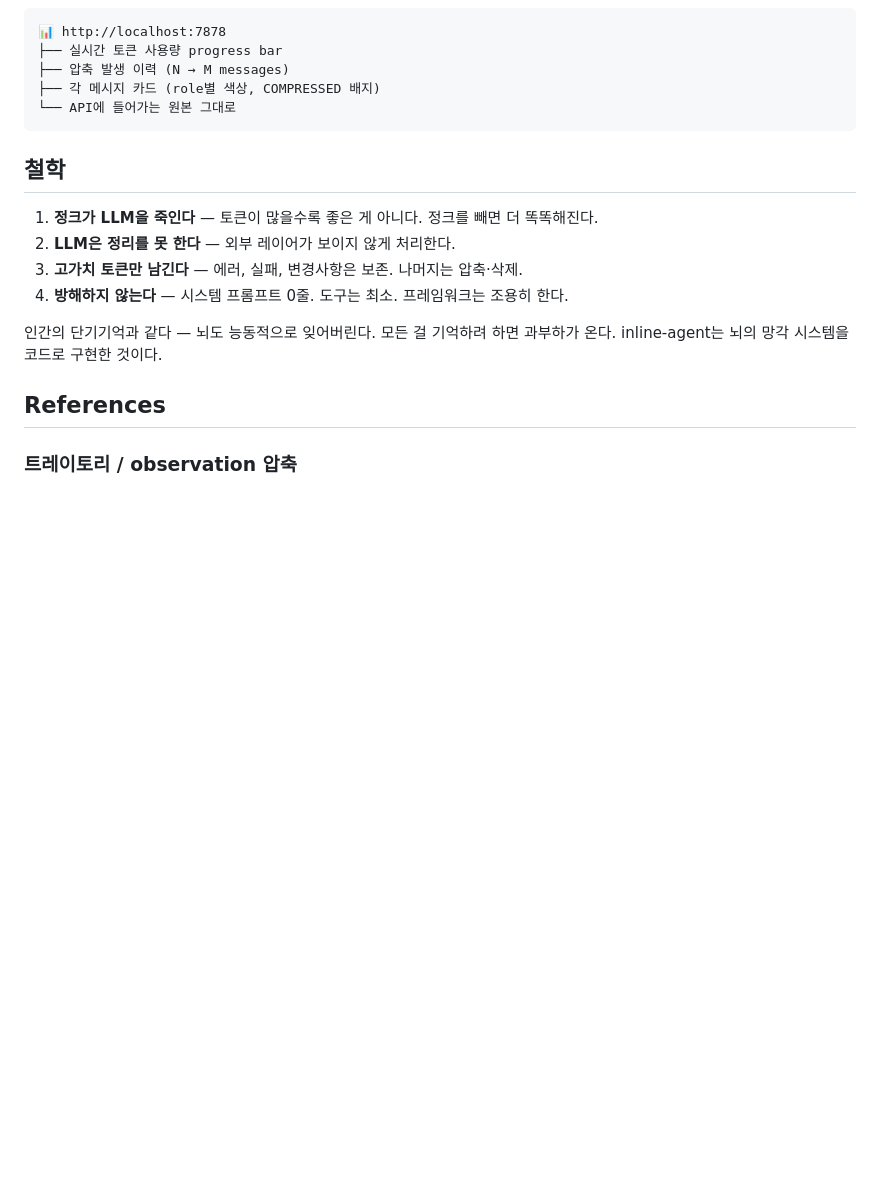
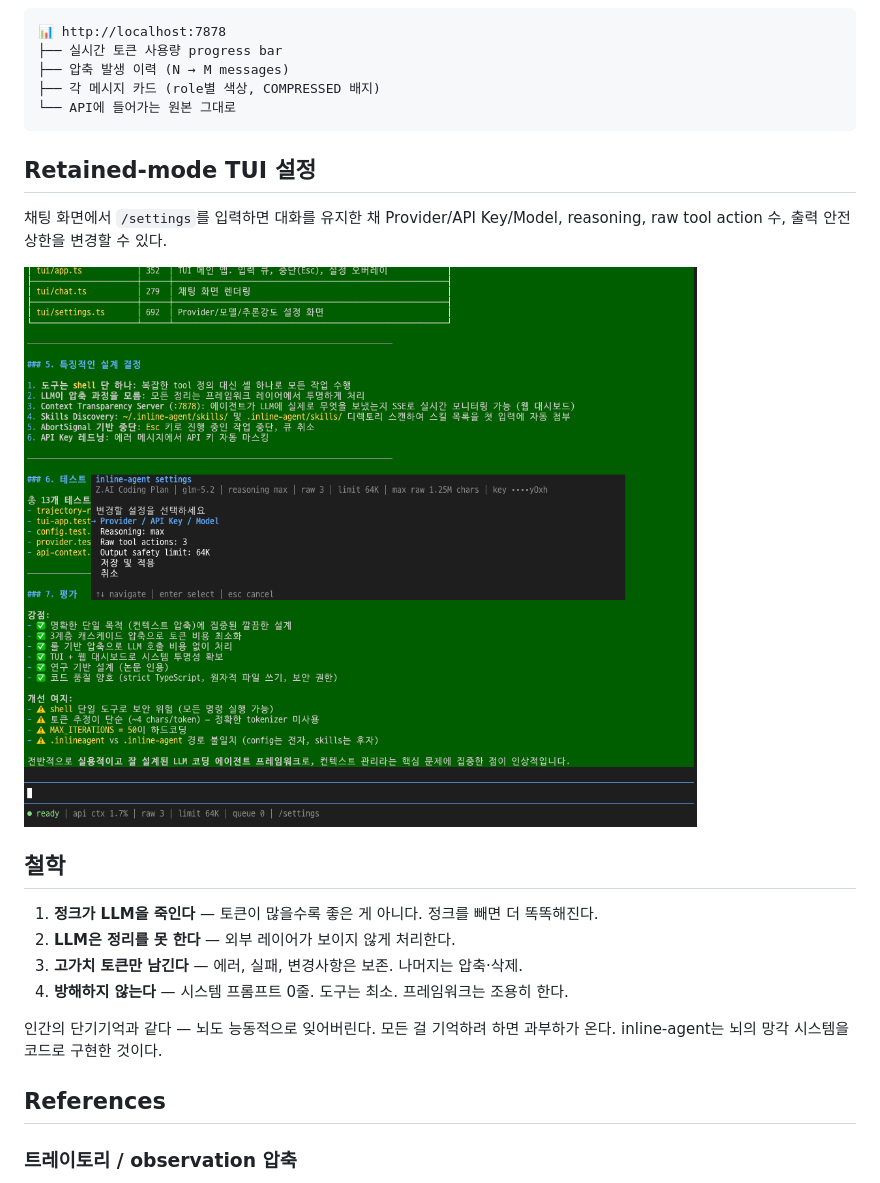
Before and after one commit to pinion05/inline-agent, a Markdown page: README.md, the part around the change. Drawn GitHub-style; pictures changed too: docs/assets/tui-settings.png (added); blank space fills up the shorter version.

Commit message:
docs: add TUI settings screenshot

````diff
--- a/README.md
+++ b/README.md
@@ -104,6 +104,12 @@ LLM 호출 없음. 순수 규칙 기반. "Simple Masking" 논문이 증명한
 └── API에 들어가는 원본 그대로
 ```
 
+## Retained-mode TUI 설정
+
+채팅 화면에서 `/settings`를 입력하면 대화를 유지한 채 Provider/API Key/Model, reasoning, raw tool action 수, 출력 안전 상한을 변경할 수 있다.
+
+![inline-agent TUI 설정 화면](docs/assets/tui-settings.png)
+
 ## 철학
 
 1. **정크가 LLM을 죽인다** — 토큰이 많을수록 좋은 게 아니다. 정크를 빼면 더 똑똑해진다.
````
